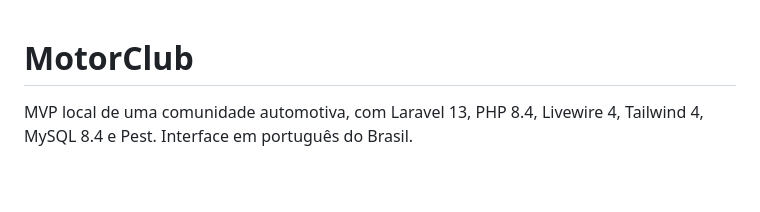
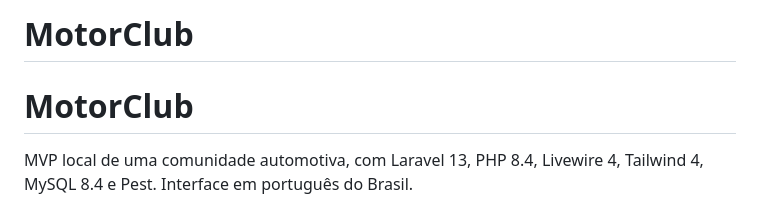
Before and after one commit to pedroesteves2803/MotorClub, a Markdown page: README.md, the part around the change. GitHub-like rendering; blank space fills up the shorter version.

```diff
--- a/README.md
+++ b/README.md
@@ -1,3 +1,5 @@
+# MotorClub
+
 # MotorClub
 
 MVP local de uma comunidade automotiva, com Laravel 13, PHP 8.4, Livewire 4, Tailwind 4, MySQL 8.4 e Pest. Interface em português do Brasil.
```
